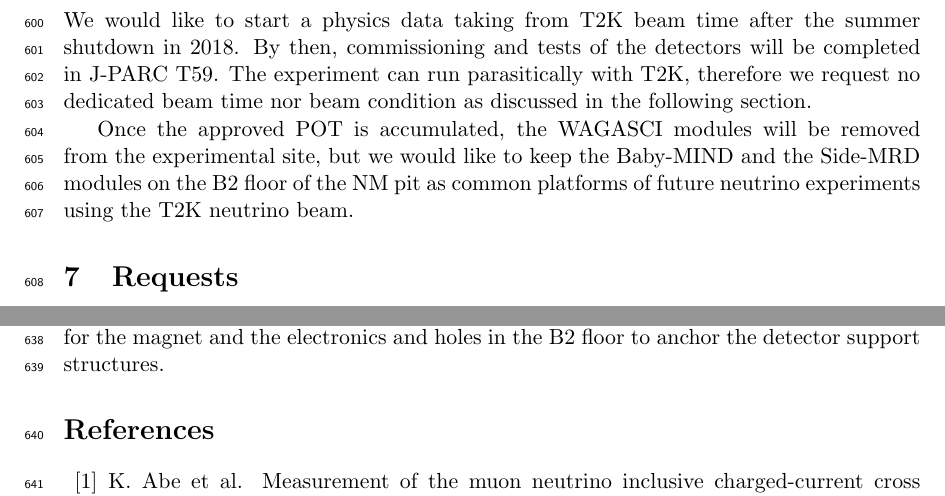
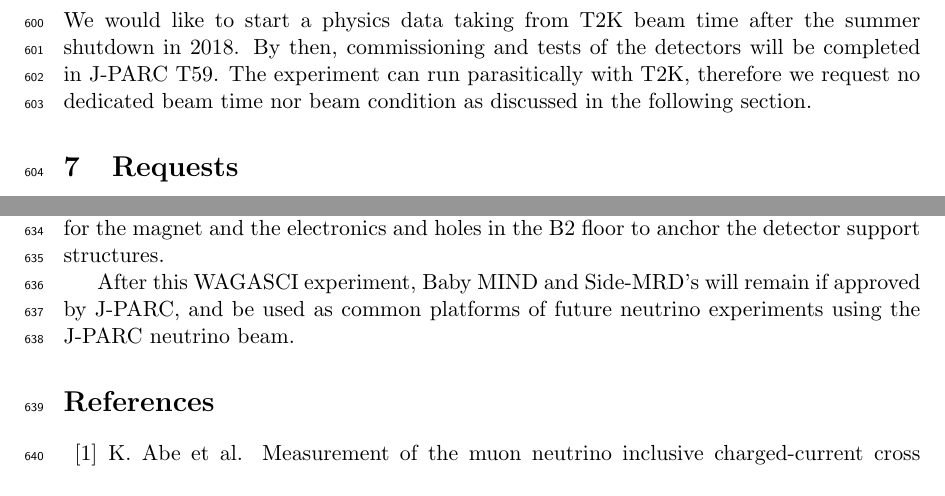
Before and after one commit to wagascibabymindteam/WAGASCI_PAC_Dec2017, a LaTeX paper (wagasci_pac_dec2017.tex, which reads requests.tex, schedule.tex): two parts of pages 35 and 36 of 37, joined at a grey line, cut so that both start at the same text. Compiled offline with pdfLaTeX.

```diff
--- a/requests.tex
+++ b/requests.tex
@@ -27,3 +27,5 @@
 
 The infrastructure for much of the above exists already.
 Exceptions are the power line for the magnet and the electronics and holes in the B2 floor to anchor the detector support structures.
+
+After this WAGASCI experiment, Baby MIND and Side-MRD's will remain if approved by J-PARC, and be used as common platforms of future neutrino experiments using the J-PARC neutrino beam.
--- a/schedule.tex
+++ b/schedule.tex
@@ -3,5 +3,4 @@
 By then, commissioning and tests of the detectors will be completed in J-PARC T59.
 The experiment can run parasitically with T2K, therefore we request no dedicated beam time nor beam condition as discussed in the following section.
 
-
-Once the approved POT is accumulated, the WAGASCI modules will be removed from the experimental site, but we would like to keep the Baby-MIND and the Side-MRD modules on the B2 floor of the NM pit as common platforms of future neutrino experiments using the T2K neutrino beam.
+%Once the approved POT is accumulated, the WAGASCI modules will be removed from the experimental site, but we would like to keep the Baby-MIND and the Side-MRD modules on the B2 floor of the NM pit as common platforms of future neutrino experiments using the T2K neutrino beam.
```
